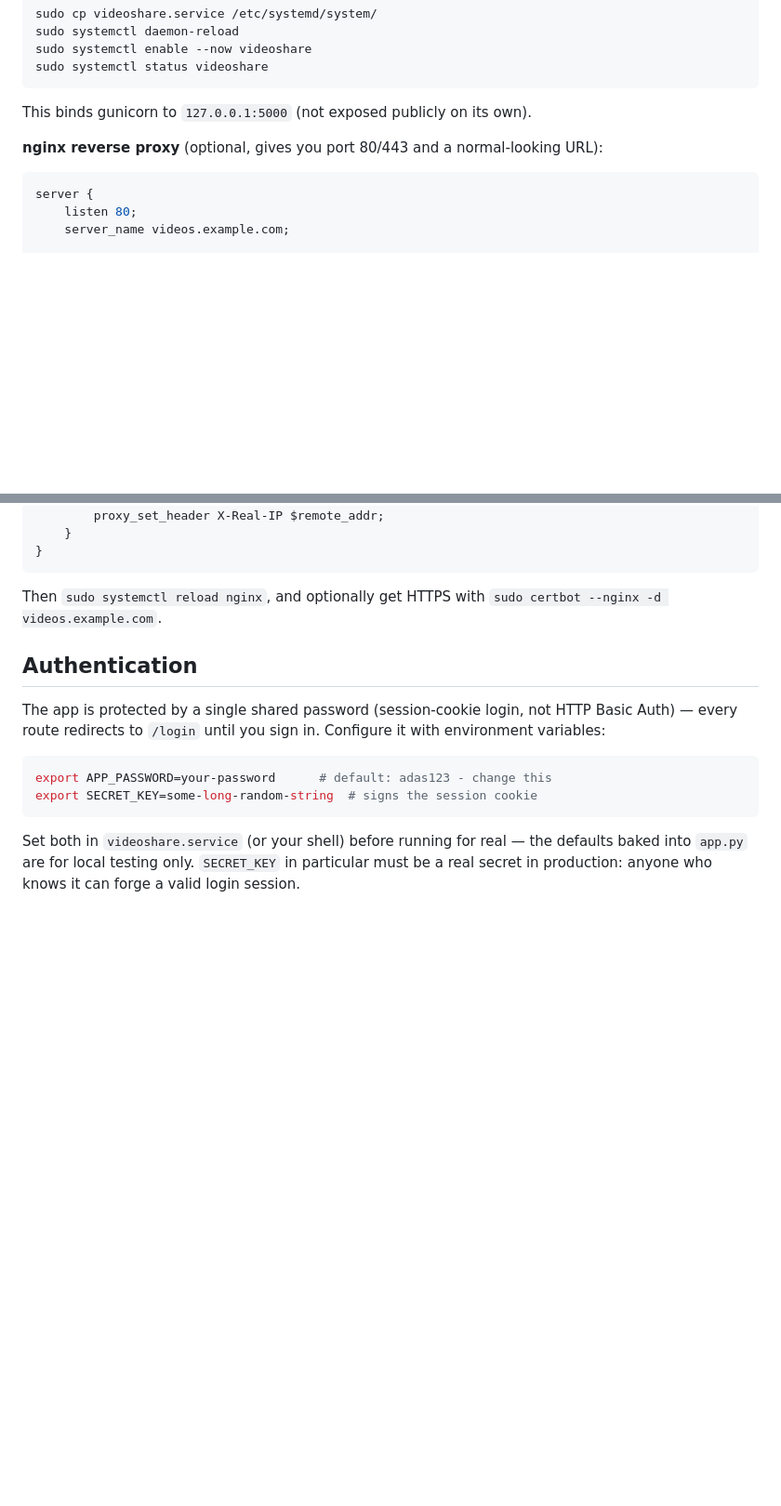
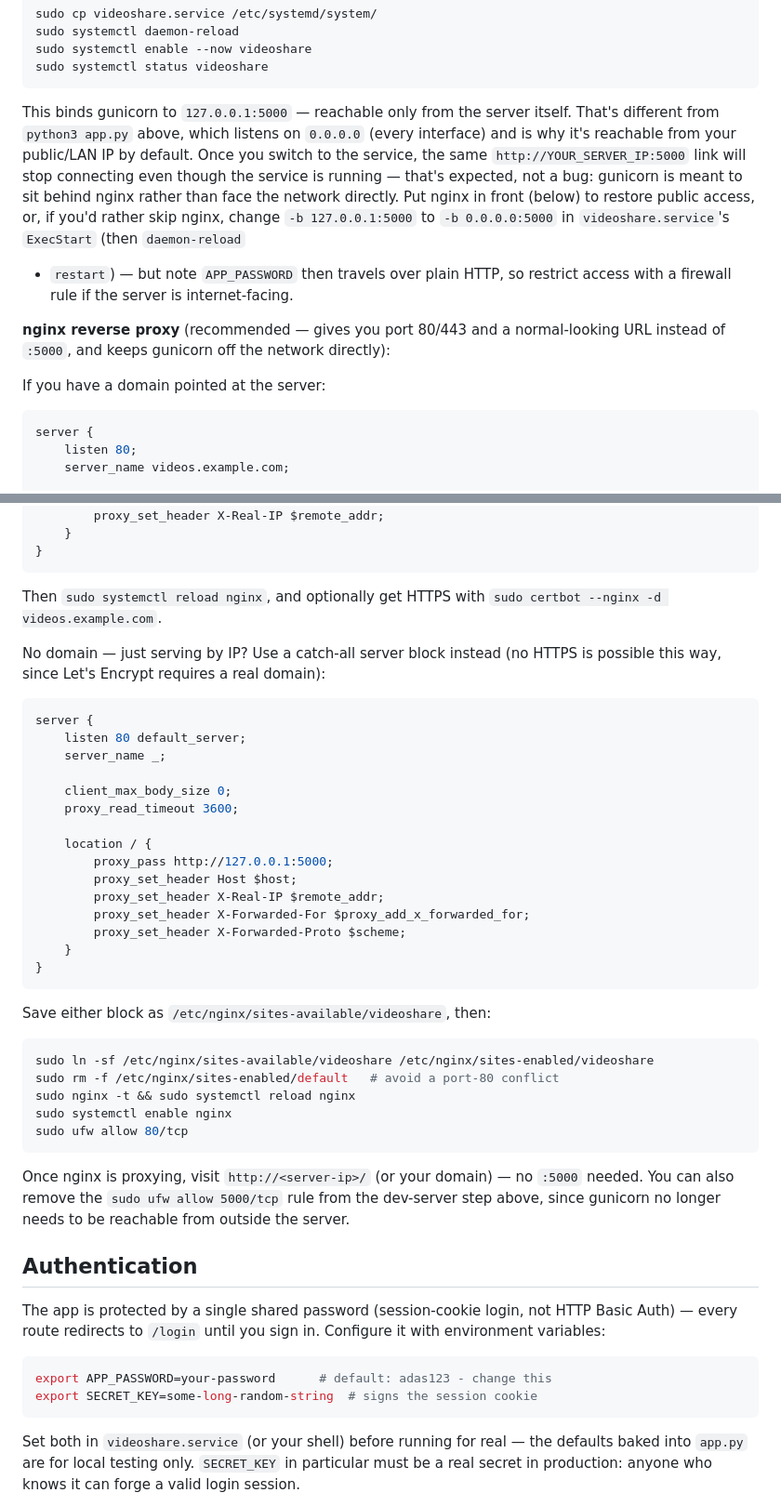
Before and after one commit to duken72/videoshare, a Markdown page: README.md, 2 parts joined by grey strips. Shown at 93% size. Rendered like a GitHub page; blank space fills up the shorter version.

Commit message:
Document IP-only nginx setup and why gunicorn needs it
Explains why python app.py is reachable over the public IP but the
systemd service isn't (0.0.0.0 vs 127.0.0.1 bind), and adds an nginx
server block for servers with no domain name.

Co-Authored-By: Claude Sonnet 5 <noreply@anthropic.com>

````diff
--- a/README.md
+++ b/README.md
@@ -101,9 +101,23 @@ sudo systemctl enable --now videoshare
 sudo systemctl status videoshare
 ```
 
-This binds gunicorn to `127.0.0.1:5000` (not exposed publicly on its own).
+This binds gunicorn to `127.0.0.1:5000` — reachable only from the server
+itself. That's different from `python3 app.py` above, which listens on
+`0.0.0.0` (every interface) and is why it's reachable from your public/LAN
+IP by default. Once you switch to the service, the same `http://YOUR_SERVER_IP:5000`
+link will stop connecting even though the service is running — that's
+expected, not a bug: gunicorn is meant to sit behind nginx rather than face
+the network directly. Put nginx in front (below) to restore public access,
+or, if you'd rather skip nginx, change `-b 127.0.0.1:5000` to
+`-b 0.0.0.0:5000` in `videoshare.service`'s `ExecStart` (then `daemon-reload`
++ `restart`) — but note `APP_PASSWORD` then travels over plain HTTP, so
+restrict access with a firewall rule if the server is internet-facing.
 
-**nginx reverse proxy** (optional, gives you port 80/443 and a normal-looking URL):
+**nginx reverse proxy** (recommended — gives you port 80/443 and a
+normal-looking URL instead of `:5000`, and keeps gunicorn off the network
+directly):
+
+If you have a domain pointed at the server:
 
 ```nginx
 server {
@@ -123,6 +137,42 @@ server {
 
 Then `sudo systemctl reload nginx`, and optionally get HTTPS with
 `sudo certbot --nginx -d videos.example.com`.
+
+No domain — just serving by IP? Use a catch-all server block instead (no
+HTTPS is possible this way, since Let's Encrypt requires a real domain):
+
+```nginx
+server {
+    listen 80 default_server;
+    server_name _;
+
+    client_max_body_size 0;
+    proxy_read_timeout 3600;
+
+    location / {
+        proxy_pass http://127.0.0.1:5000;
+        proxy_set_header Host $host;
+        proxy_set_header X-Real-IP $remote_addr;
+        proxy_set_header X-Forwarded-For $proxy_add_x_forwarded_for;
+        proxy_set_header X-Forwarded-Proto $scheme;
+    }
+}
+```
+
+Save either block as `/etc/nginx/sites-available/videoshare`, then:
+
+```bash
+sudo ln -sf /etc/nginx/sites-available/videoshare /etc/nginx/sites-enabled/videoshare
+sudo rm -f /etc/nginx/sites-enabled/default   # avoid a port-80 conflict
+sudo nginx -t && sudo systemctl reload nginx
+sudo systemctl enable nginx
+sudo ufw allow 80/tcp
+```
+
+Once nginx is proxying, visit `http://<server-ip>/` (or your domain) — no
+`:5000` needed. You can also remove the `sudo ufw allow 5000/tcp` rule from
+the dev-server step above, since gunicorn no longer needs to be reachable
+from outside the server.
 
 ## Authentication
 
````
